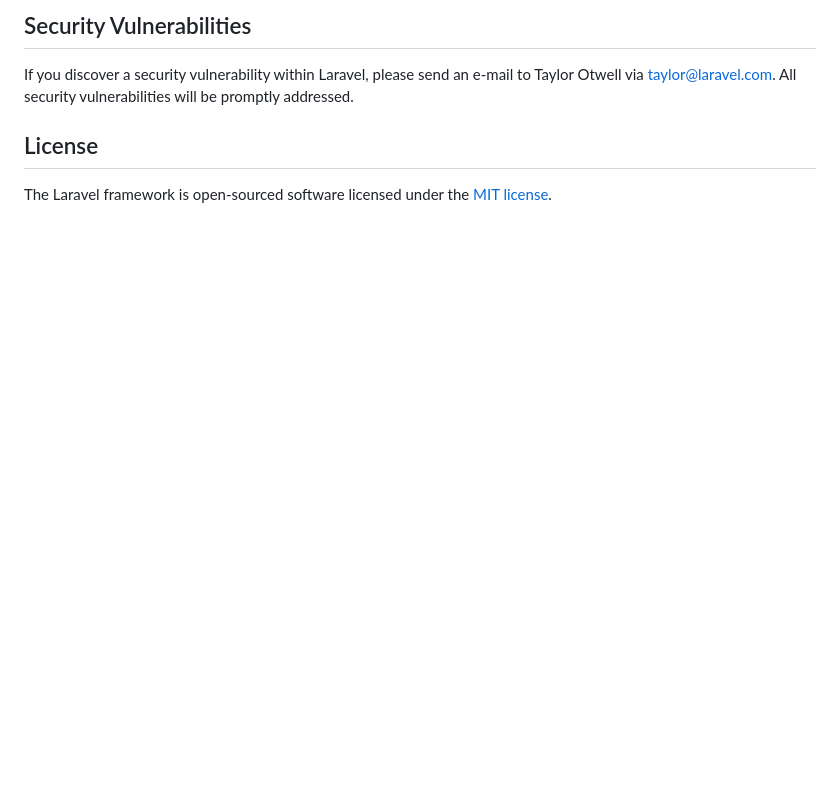
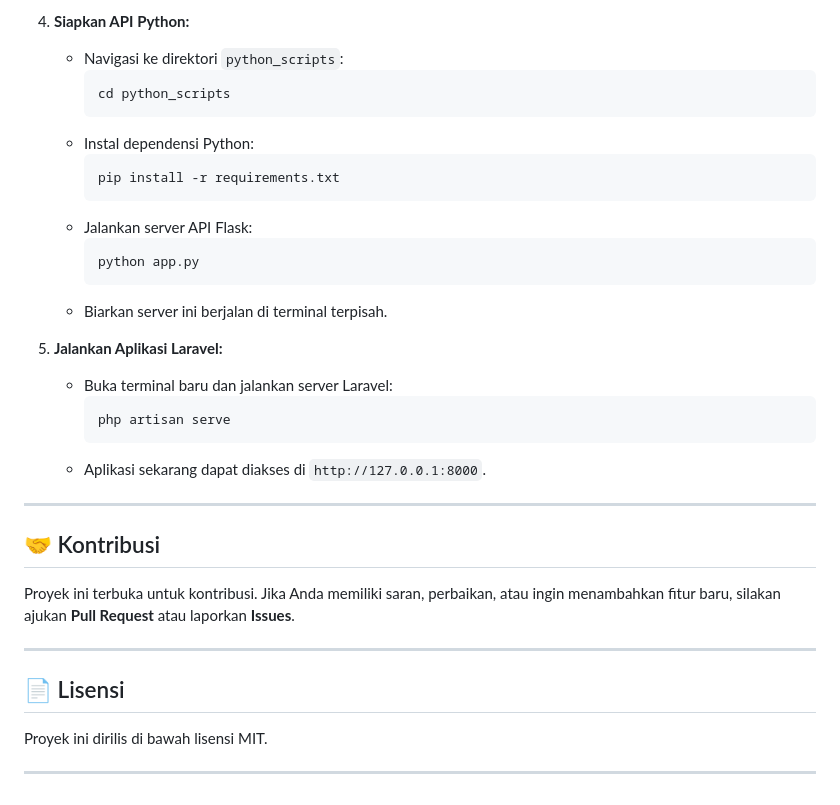
Before and after one commit to BekaGensss/crime-prediction-app, a Markdown page: README.md, the part around the change printed below. Rendered like a GitHub page; blank space fills up the shorter version.

````diff
--- a/README.md
+++ b/README.md
@@ -59,8 +78,36 @@ In order to ensure that the Laravel community is welcoming to all, please review
 
-## Security Vulnerabilities
+4.  **Siapkan API Python:**
+    * Navigasi ke direktori `python_scripts`:
+        ```bash
+        cd python_scripts
+        ```
+    * Instal dependensi Python:
+        ```bash
+        pip install -r requirements.txt
+        ```
+    * Jalankan server API Flask:
+        ```bash
+        python app.py
+        ```
+    * Biarkan server ini berjalan di terminal terpisah.
 
-If you discover a security vulnerability within Laravel, please send an e-mail to Taylor Otwell via [taylor@laravel.com](mailto:taylor@laravel.com). All security vulnerabilities will be promptly addressed.
+5.  **Jalankan Aplikasi Laravel:**
+    * Buka terminal baru dan jalankan server Laravel:
+        ```bash
+        php artisan serve
+        ```
+    * Aplikasi sekarang dapat diakses di `http://127.0.0.1:8000`.
 
-## License
+---
 
-The Laravel framework is open-sourced software licensed under the [MIT license](https://opensource.org/licenses/MIT).
+## 🤝 Kontribusi
+
+Proyek ini terbuka untuk kontribusi. Jika Anda memiliki saran, perbaikan, atau ingin menambahkan fitur baru, silakan ajukan **Pull Request** atau laporkan **Issues**.
+
+---
+
+## 📄 Lisensi
+
+Proyek ini dirilis di bawah lisensi MIT.
+
+---
````
Also changed, not shown: other parts of README.md (+60 -41 lines).
